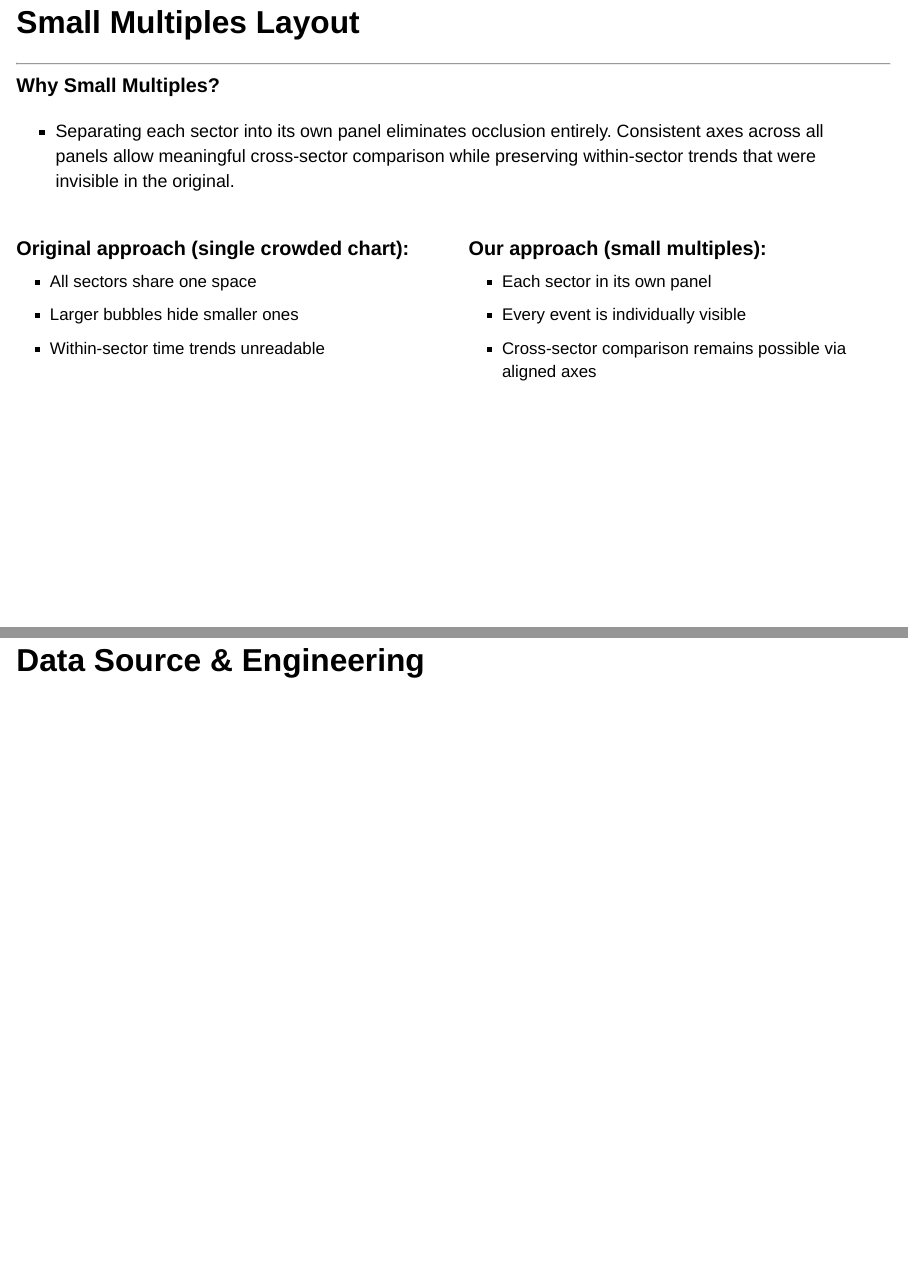
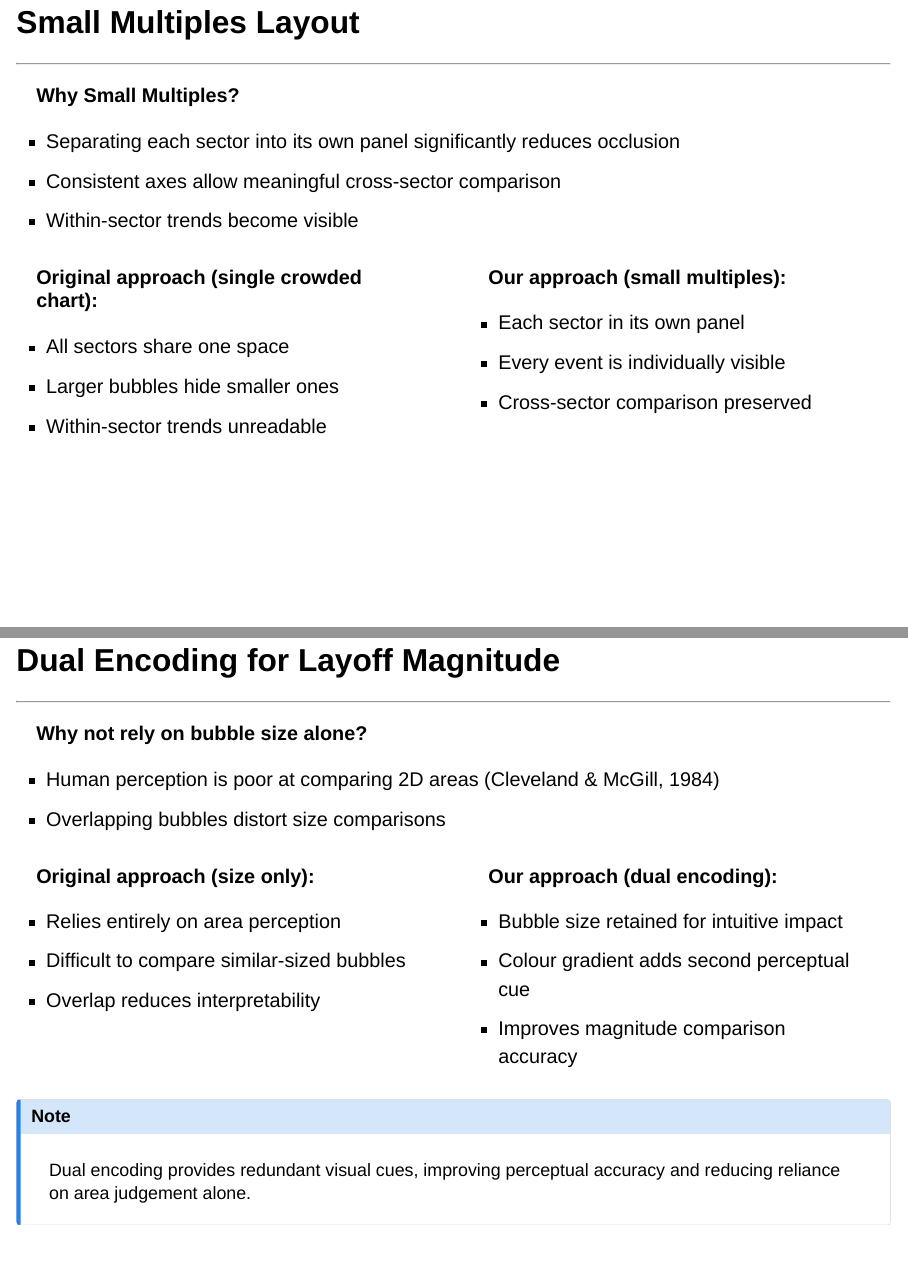
Before and after one commit to Jia7k/aai-group, a Quarto document (presentation.qmd): pages 10 and 11 of 32 before the commit and pages 10 and 11 of 36 after it, joined at a grey line. Rendered offline with R 4.5, knitr and Pandoc in place of Quarto, with nearby package versions; drawn as Slidy slides in place of the format the file asks for.

Commit message:
new slides for proposed improvements

```diff
--- a/presentation.qmd
+++ b/presentation.qmd
@@ -201,41 +201,80 @@ Each improvement is directly mapped to a specific weakness identified to ensure
 | Poor Colour Accessibility | **ColorBrewer palette** on a light background; shared, labelled legend |
 </div>
 
+. . .
+
 ::: {.callout-note}
 Following Tufte's principle of maximising the *data-ink ratio*, our redesign removes visual clutter without losing any information. Every layoff event becomes visible and individually legible.
 :::
+
+---
 
 ## Small Multiples Layout
 
 <hr>
 
 **Why Small Multiples?**
-<div style="font-size: 0.9em; margin-bottom: 25px; text-align: left; padding: 15px;">
-<ul>
-<li>Separating each sector into its own panel eliminates occlusion entirely. Consistent axes across all panels allow meaningful cross-sector comparison while preserving within-sector trends that were invisible in the original.</li>
-</ul>
-</div>
+
+- Separating each sector into its own panel significantly reduces occlusion
+- Consistent axes allow meaningful cross-sector comparison
+- Within-sector trends become visible
+
+. . .
 
 :::: columns
 ::: {.column width="50%"}
 **Original approach (single crowded chart):**
-<div style="font-size: 0.85em; padding-left: 10px;">
-<ul>
-<li> All sectors share one space </li>
-<li> Larger bubbles hide smaller ones </li>
-<li> Within-sector time trends unreadable </li>
-</ul>
-</div>
+
+- All sectors share one space
+- Larger bubbles hide smaller ones
+- Within-sector trends unreadable
 
 :::
+
 ::: {.column width="50%"}
 **Our approach (small multiples):**
-<div style="font-size: 0.85em; padding-left: 10px;">
-<ul>
-<li> Each sector in its own panel </li>
-<li> Every event is individually visible </li>
-<li> Cross-sector comparison remains possible via aligned axes</li>
-</ul>
-</div>
+
+- Each sector in its own panel
+- Every event is individually visible
+- Cross-sector comparison preserved
+
 :::
 ::::
+
+---
+
+## Dual Encoding for Layoff Magnitude
+
+<hr>
+
+**Why not rely on bubble size alone?**
+
+- Human perception is poor at comparing 2D areas (Cleveland & McGill, 1984)
+- Overlapping bubbles distort size comparisons
+
+. . .
+
+:::: columns
+::: {.column width="50%"}
+**Original approach (size only):**
+
+- Relies entirely on area perception
+- Difficult to compare similar-sized bubbles
+- Overlap reduces interpretability
+
+:::
+
+::: {.column width="50%"}
+**Our approach (dual encoding):**
+
+- Bubble size retained for intuitive impact
+- Colour gradient adds second perceptual cue
+- Improves magnitude comparison accuracy
+
+:::
+::::
+
+. . .
+
+::: {.callout-note}
+Dual encoding provides redundant visual cues, improving perceptual accuracy and reducing reliance on area judgement alone.
```
Also changed, not shown: presentation.qmd (73 more changed lines).
